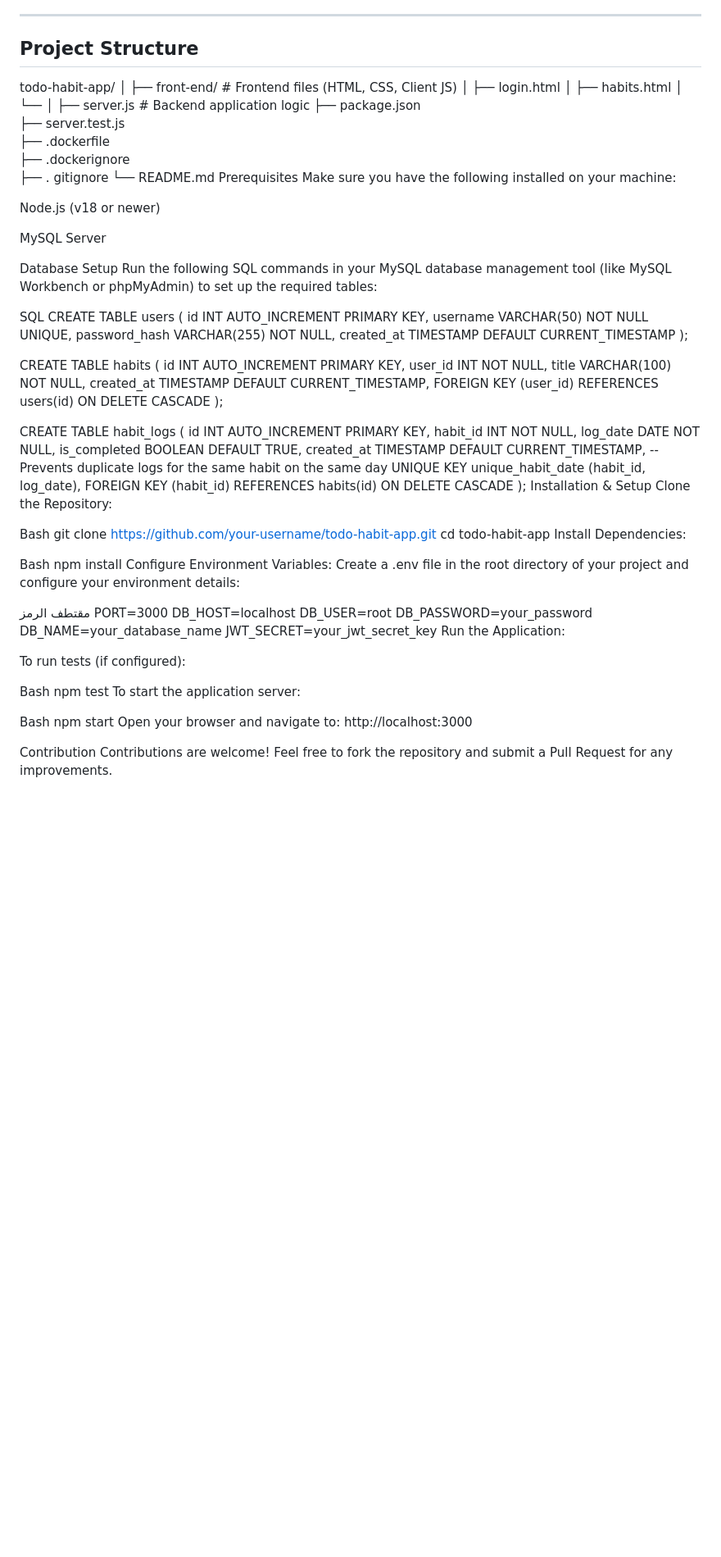
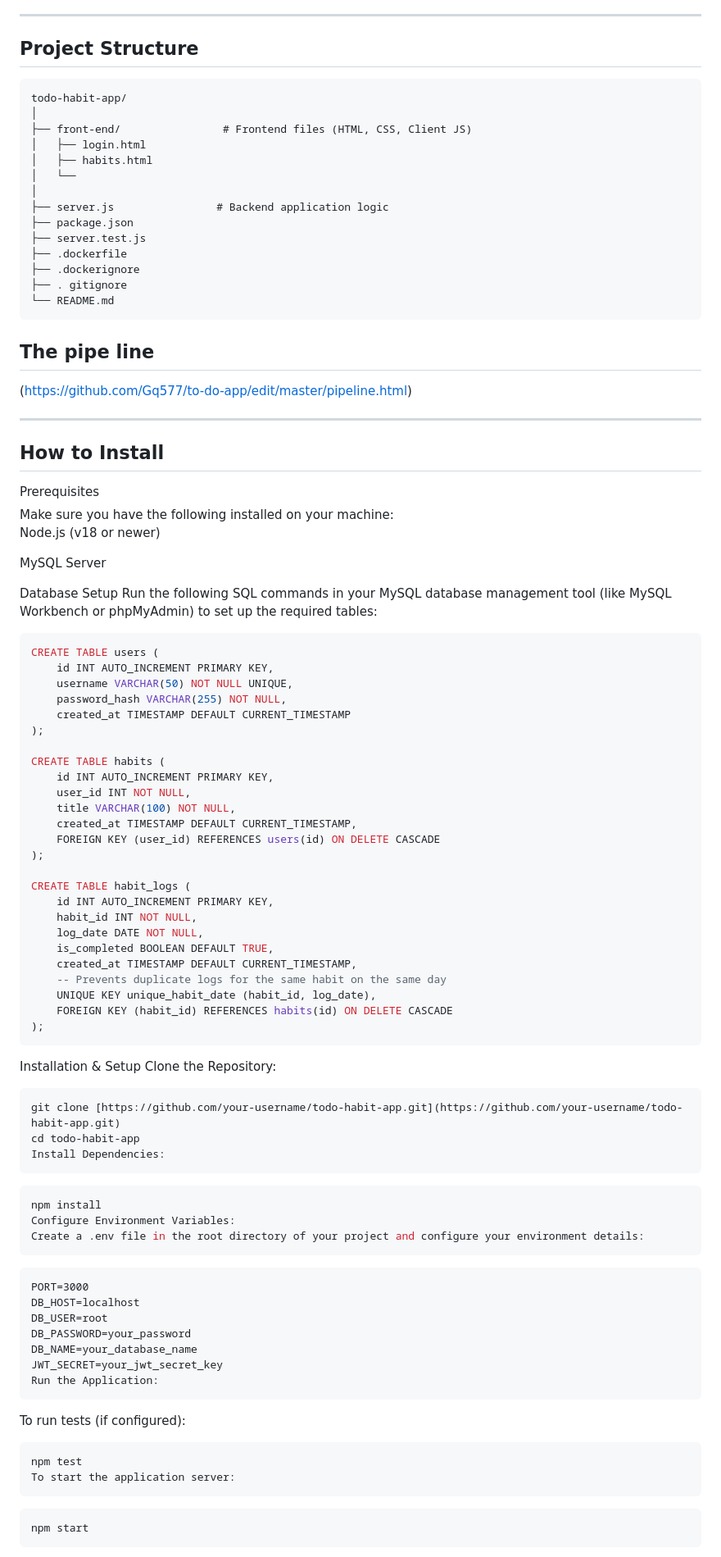
Before and after one commit to Gq577/to-do-app, a Markdown page: README.md, the part around one of its changes. Shown at 82% size. GitHub-like rendering; blank space fills up the shorter version.

````diff
--- a/README.md
+++ b/README.md
@@ -22,7 +22,7 @@ A full-stack web application designed for daily habit tracking and monthly progr
 ---
 
 ## Project Structure
-
+```
 todo-habit-app/
 │
 ├── front-end/                # Frontend files (HTML, CSS, Client JS)
@@ -37,7 +37,14 @@ todo-habit-app/
 ├── .dockerignore
 ├── . gitignore
 └── README.md
-Prerequisites
+```
+
+## The pipe line
+(https://github.com/Gq577/to-do-app/edit/master/pipeline.html)
+
+---
+## How to Install
+<summary> Prerequisites</summary>
 Make sure you have the following installed on your machine:
 
 Node.js (v18 or newer)
@@ -47,7 +54,7 @@ MySQL Server
 Database Setup
 Run the following SQL commands in your MySQL database management tool (like MySQL Workbench or phpMyAdmin) to set up the required tables:
 
-SQL
+```SQL
 CREATE TABLE users (
     id INT AUTO_INCREMENT PRIMARY KEY,
     username VARCHAR(50) NOT NULL UNIQUE,
@@ -73,20 +80,21 @@ CREATE TABLE habit_logs (
     UNIQUE KEY unique_habit_date (habit_id, log_date),
     FOREIGN KEY (habit_id) REFERENCES habits(id) ON DELETE CASCADE
 );
+```
 Installation & Setup
 Clone the Repository:
 
-Bash
+```Bash
 git clone [https://github.com/your-username/todo-habit-app.git](https://github.com/your-username/todo-habit-app.git)
 cd todo-habit-app
 Install Dependencies:
-
-Bash
+```
+```Bash
 npm install
 Configure Environment Variables:
 Create a .env file in the root directory of your project and configure your environment details:
-
-مقتطف الرمز
+```
+```
 PORT=3000
 DB_HOST=localhost
 DB_USER=root
@@ -94,12 +102,12 @@ DB_PASSWORD=your_password
 DB_NAME=your_database_name
 JWT_SECRET=your_jwt_secret_key
 Run the Application:
-
+```
 To run tests (if configured):
 
-Bash
+```Bash
 npm test
 To start the application server:
-
-Bash
+```
+```Bash
 npm start
````
Also changed, not shown: other parts of README.md (+1 -1 lines).
